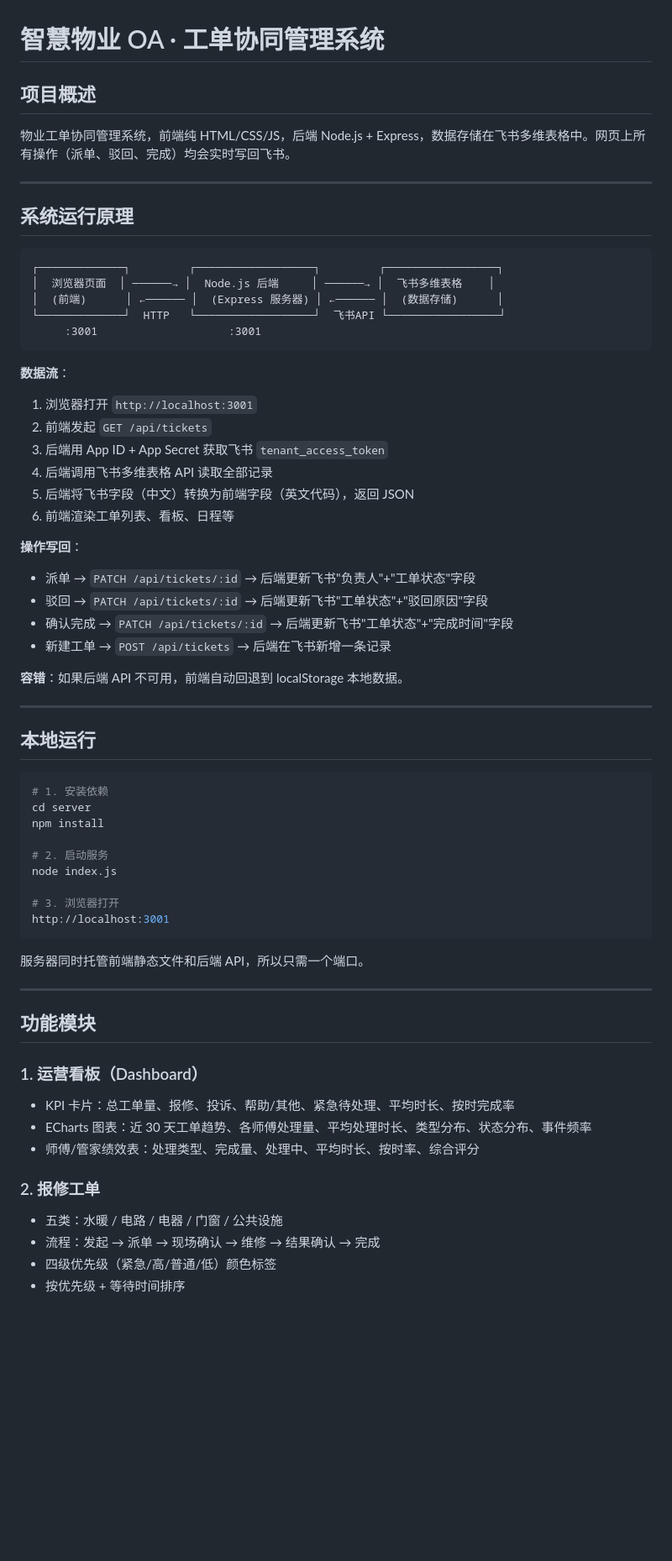
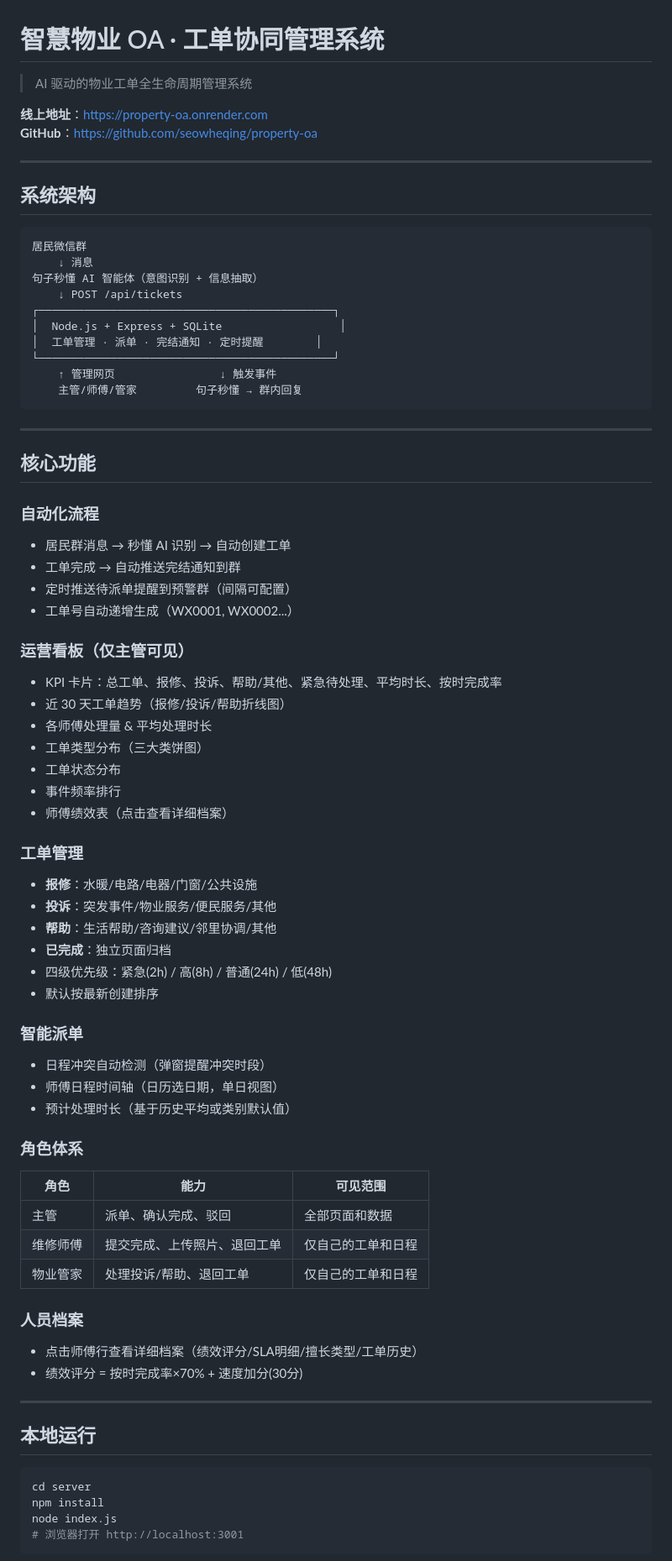
Before and after one commit to seowheqing/property-oa, a Markdown page: README.md, the part around one of its changes. Shown at 84% size. GitHub-like rendering; blank space fills up the shorter version.

````diff
--- a/README.md
+++ b/README.md
@@ -1,67 +1,78 @@
 # 智慧物业 OA · 工单协同管理系统
 
-## 项目概述
+> AI 驱动的物业工单全生命周期管理系统
 
-物业工单协同管理系统，前端纯 HTML/CSS/JS，后端 Node.js + Express，数据存储在飞书多维表格中。网页上所有操作（派单、驳回、完成）均会实时写回飞书。
+**线上地址**：https://property-oa.onrender.com
+**GitHub**：https://github.com/seowheqing/property-oa
 
 ---
 
-## 系统运行原理
+## 系统架构
 
 ```
-┌─────────────┐         ┌──────────────────┐         ┌─────────────────┐
-│  浏览器页面  │ ──────→ │  Node.js 后端     │ ──────→ │  飞书多维表格    │
-│  (前端)      │ ←────── │  (Express 服务器) │ ←────── │  (数据存储)      │
-└─────────────┘  HTTP   └──────────────────┘  飞书API └─────────────────┘
-     :3001                    :3001
+居民微信群
+    ↓ 消息
+句子秒懂 AI 智能体（意图识别 + 信息抽取）
+    ↓ POST /api/tickets
+┌─────────────────────────────────────────────┐
+│  Node.js + Express + SQLite                  │
+│  工单管理 · 派单 · 完结通知 · 定时提醒        │
+└─────────────────────────────────────────────┘
+    ↑ 管理网页                ↓ 触发事件
+    主管/师傅/管家         句子秒懂 → 群内回复
 ```
 
-**数据流**：
-1. 浏览器打开 `http://localhost:3001`
-2. 前端发起 `GET /api/tickets`
-3. 后端用 App ID + App Secret 获取飞书 `tenant_access_token`
-4. 后端调用飞书多维表格 API 读取全部记录
-5. 后端将飞书字段（中文）转换为前端字段（英文代码），返回 JSON
-6. 前端渲染工单列表、看板、日程等
+---
 
-**操作写回**：
-- 派单 → `PATCH /api/tickets/:id` → 后端更新飞书"负责人"+"工单状态"字段
-- 驳回 → `PATCH /api/tickets/:id` → 后端更新飞书"工单状态"+"驳回原因"字段
-- 确认完成 → `PATCH /api/tickets/:id` → 后端更新飞书"工单状态"+"完成时间"字段
-- 新建工单 → `POST /api/tickets` → 后端在飞书新增一条记录
+## 核心功能
 
-**容错**：如果后端 API 不可用，前端自动回退到 localStorage 本地数据。
+### 自动化流程
+- 居民群消息 → 秒懂 AI 识别 → 自动创建工单
+- 工单完成 → 自动推送完结通知到群
+- 定时推送待派单提醒到预警群（间隔可配置）
+- 工单号自动递增生成（WX0001, WX0002...）
+
+### 运营看板（仅主管可见）
+- KPI 卡片：总工单、报修、投诉、帮助/其他、紧急待处理、平均时长、按时完成率
+- 近 30 天工单趋势（报修/投诉/帮助折线图）
+- 各师傅处理量 & 平均处理时长
+- 工单类型分布（三大类饼图）
+- 工单状态分布
+- 事件频率排行
+- 师傅绩效表（点击查看详细档案）
+
+### 工单管理
+- **报修**：水暖/电路/电器/门窗/公共设施
+- **投诉**：突发事件/物业服务/便民服务/其他
+- **帮助**：生活帮助/咨询建议/邻里协调/其他
+- **已完成**：独立页面归档
+- 四级优先级：紧急(2h) / 高(8h) / 普通(24h) / 低(48h)
+- 默认按最新创建排序
+
+### 智能派单
+- 日程冲突自动检测（弹窗提醒冲突时段）
+- 师傅日程时间轴（日历选日期，单日视图）
+- 预计处理时长（基于历史平均或类别默认值）
+
+### 角色体系
+| 角色 | 能力 | 可见范围 |
+|------|------|---------|
+| 主管 | 派单、确认完成、驳回 | 全部页面和数据 |
+| 维修师傅 | 提交完成、上传照片、退回工单 | 仅自己的工单和日程 |
+| 物业管家 | 处理投诉/帮助、退回工单 | 仅自己的工单和日程 |
+
+### 人员档案
+- 点击师傅行查看详细档案（绩效评分/SLA明细/擅长类型/工单历史）
+- 绩效评分 = 按时完成率×70% + 速度加分(30分)
 
 ---
 
 ## 本地运行
 
 ```bash
-# 1. 安装依赖
 cd server
 npm install
-
-# 2. 启动服务
 node index.js
-
-# 3. 浏览器打开
-http://localhost:3001
+# 浏览器打开 http://localhost:3001
 ```
 
-服务器同时托管前端静态文件和后端 API，所以只需一个端口。
-
----
-
-## 功能模块
-
-### 1. 运营看板（Dashboard）
-- KPI 卡片：总工单量、报修、投诉、帮助/其他、紧急待处理、平均时长、按时完成率
-- ECharts 图表：近 30 天工单趋势、各师傅处理量、平均处理时长、类型分布、状态分布、事件频率
-- 师傅/管家绩效表：处理类型、完成量、处理中、平均时长、按时率、综合评分
-
-### 2. 报修工单
-- 五类：水暖 / 电路 / 电器 / 门窗 / 公共设施
-- 流程：发起 → 派单 → 现场确认 → 维修 → 结果确认 → 完成
-- 四级优先级（紧急/高/普通/低）颜色标签
-- 按优先级 + 等待时间排序
-
````
Also changed, not shown: other parts of README.md (+53 -204 lines).
